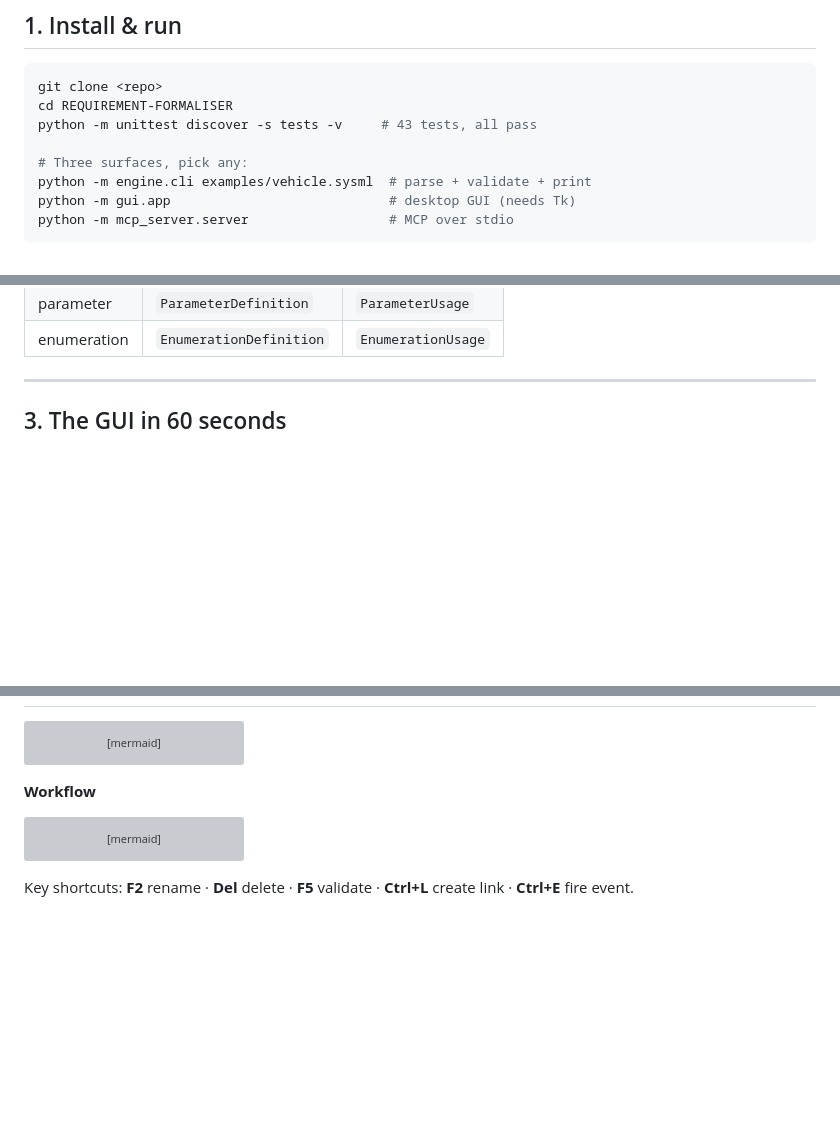
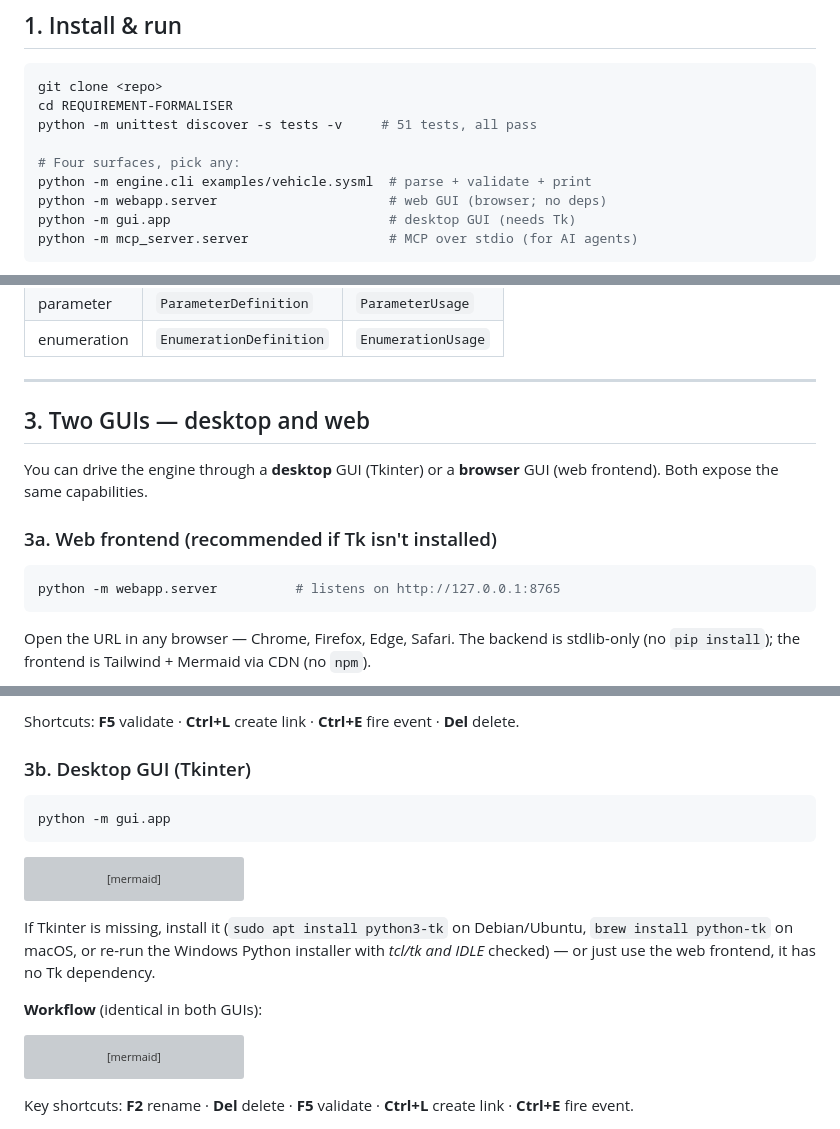
Before and after one commit to sudesh309/REQUIREMENT-FORMALISER, a Markdown page: docs/USER_GUIDE.md, 3 parts joined by grey strips. GitHub-like rendering; blank space fills up the shorter version; grey boxes are pictures that could not be loaded.

````diff
--- a/docs/USER_GUIDE.md
+++ b/docs/USER_GUIDE.md
@@ -50,12 +50,13 @@ mindmap
 ```bash
 git clone <repo>
 cd REQUIREMENT-FORMALISER
-python -m unittest discover -s tests -v     # 43 tests, all pass
+python -m unittest discover -s tests -v     # 51 tests, all pass
 
-# Three surfaces, pick any:
+# Four surfaces, pick any:
 python -m engine.cli examples/vehicle.sysml  # parse + validate + print
+python -m webapp.server                      # web GUI (browser; no deps)
 python -m gui.app                            # desktop GUI (needs Tk)
-python -m mcp_server.server                  # MCP over stdio
+python -m mcp_server.server                  # MCP over stdio (for AI agents)
 ```
 
 ```mermaid
@@ -112,4 +115,18 @@ flowchart LR
 
 ---
 
-## 3. The GUI in 60 seconds
+## 3. Two GUIs — desktop and web
+
+You can drive the engine through a **desktop** GUI (Tkinter) or a
+**browser** GUI (web frontend). Both expose the same capabilities.
+
+### 3a. Web frontend (recommended if Tk isn't installed)
+
+```bash
+python -m webapp.server          # listens on http://127.0.0.1:8765
+```
+
+Open the URL in any browser — Chrome, Firefox, Edge, Safari. The
+backend is stdlib-only (no `pip install`); the frontend is Tailwind +
+Mermaid via CDN (no `npm`).
+
@@ -116,3 +156,10 @@ flowchart LR
+Shortcuts: **F5** validate · **Ctrl+L** create link · **Ctrl+E** fire event · **Del** delete.
+
+### 3b. Desktop GUI (Tkinter)
+
+```bash
+python -m gui.app
+```
 
 ```mermaid
 flowchart TB
@@ -134,7 +181,12 @@ flowchart TB
     end
 ```
 
-**Workflow**
+If Tkinter is missing, install it (`sudo apt install python3-tk` on
+Debian/Ubuntu, `brew install python-tk` on macOS, or re-run the
+Windows Python installer with *tcl/tk and IDLE* checked) — or just use
+the web frontend, it has no Tk dependency.
+
+**Workflow** (identical in both GUIs):
 
 ```mermaid
 sequenceDiagram
````
Also changed, not shown: other parts of docs/USER_GUIDE.md (+29 -3 lines), README.md (+24 -0 lines).
